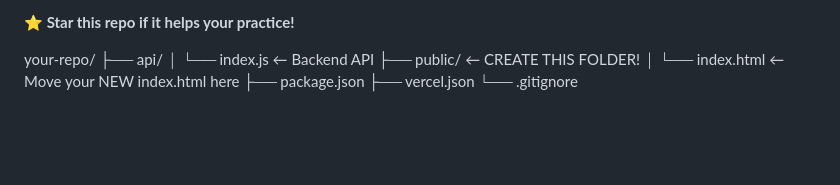
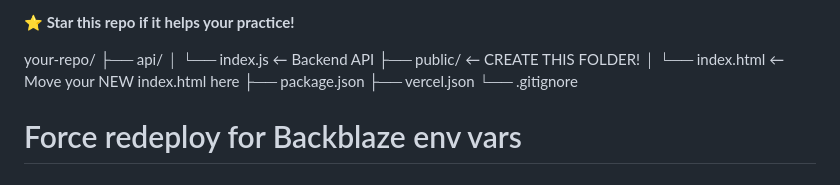
Before and after one commit to joeyRBH/ClinicalCanvasEHR, a Markdown page: README.md, the part around the change. Drawn GitHub-style; blank space fills up the shorter version.

Commit message:
Force redeploy for Backblaze environment variables

```diff
--- a/README.md
+++ b/README.md
@@ -430,3 +430,4 @@ your-repo/
 ├── package.json
 ├── vercel.json
 └── .gitignore
+# Force redeploy for Backblaze env vars
```
